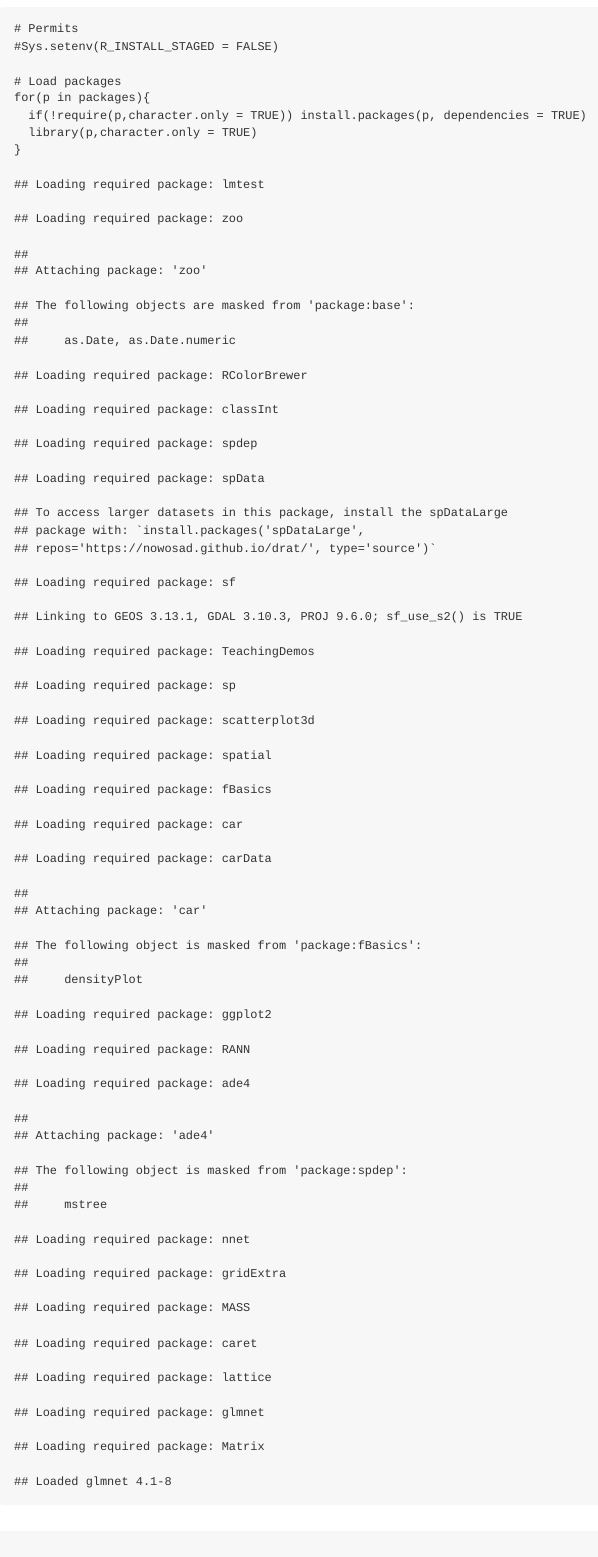
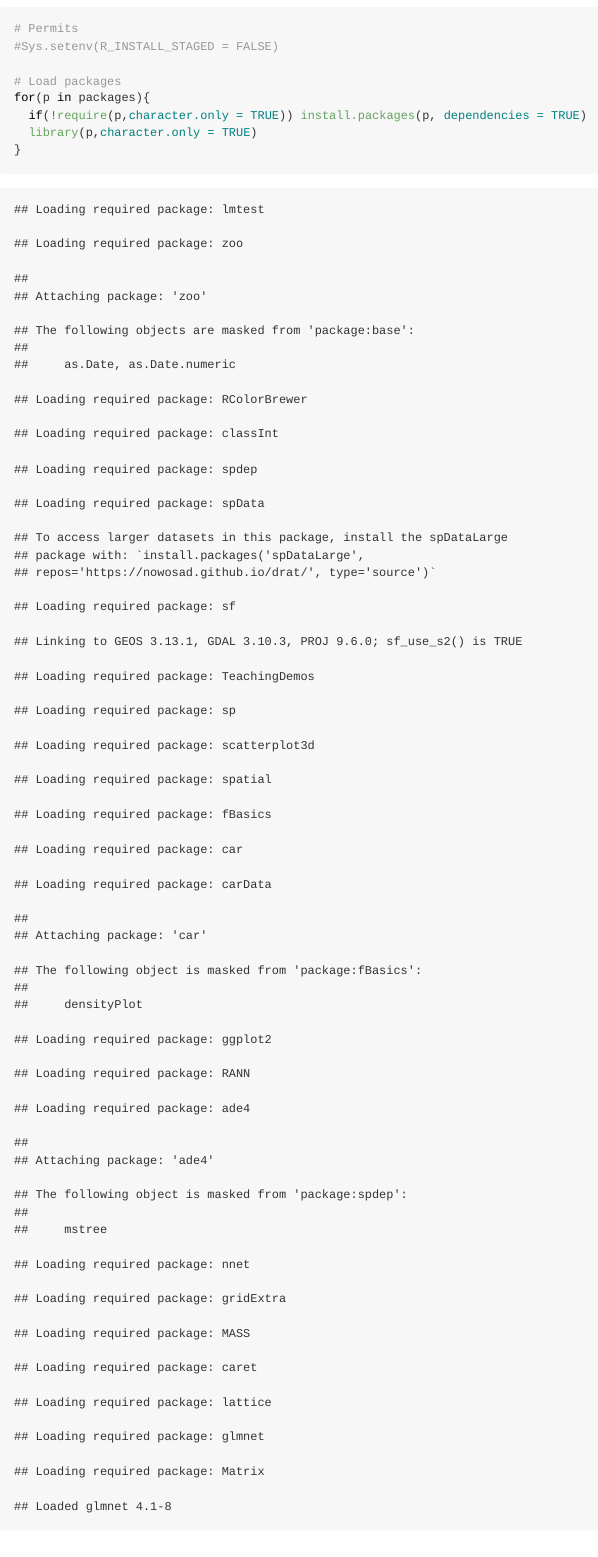
Before and after one commit to DavidPayares/Pneumonia-SAR, an R Markdown document (SAR-Pneumonia.Rmd): the page in a window 1100 px wide, from 590 px down. Rendered offline with R 4.5, knitr and Pandoc, with nearby package versions; both versions are drawn in the output format of the newer one; some code elsewhere in the file could not run offline; long lines of code are wrapped.

Commit message:
Created MD

```diff
--- a/SAR-Pneumonia.Rmd
+++ b/SAR-Pneumonia.Rmd
@@ -1,12 +1,8 @@
 ---
 title: "Penumonia SAR Models"
 output:
-  html_document:
-    toc: true
-    toc_float:
-      collapsed: false
-      smooth_scroll: false
-    number_sections: true
+  md_document:
+    variant: markdown_github
 ---
 
 This is a reproducible example of the paper [Pneumonia Sar](). In this research, we perform a spatial autorregresive model analysis to measure the spatial influence of socio-economic, enviromental, behavioural and healthcare factors in pneumonia mortality rates.
```
Also changed, not shown: SAR-Pneumonia.md (added), 1 other file.
